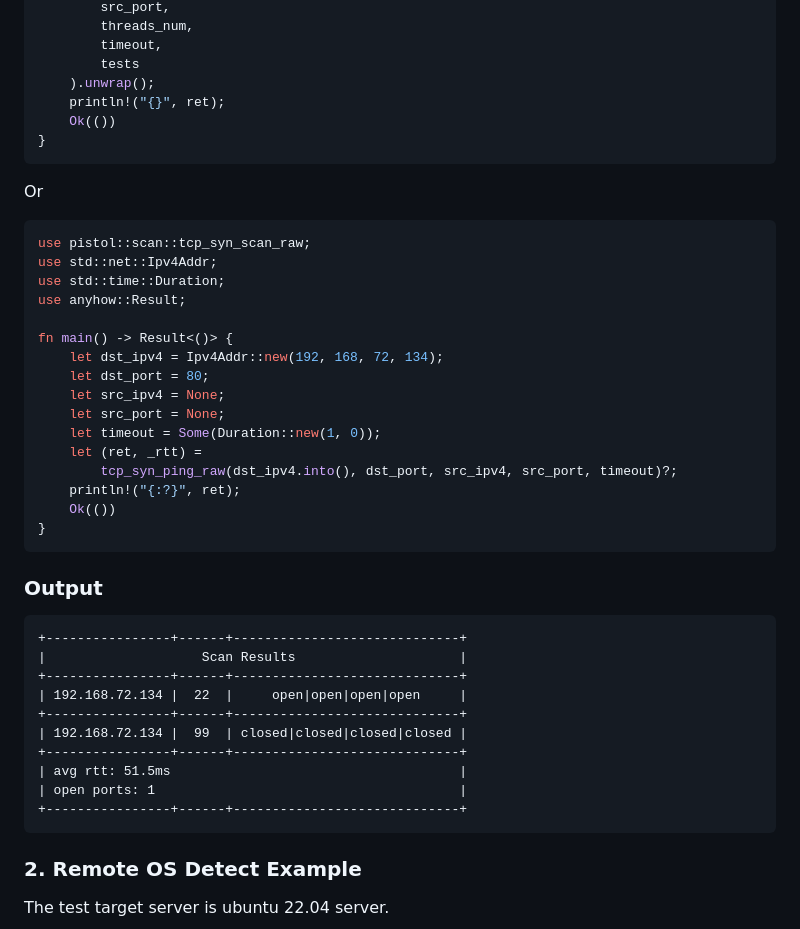
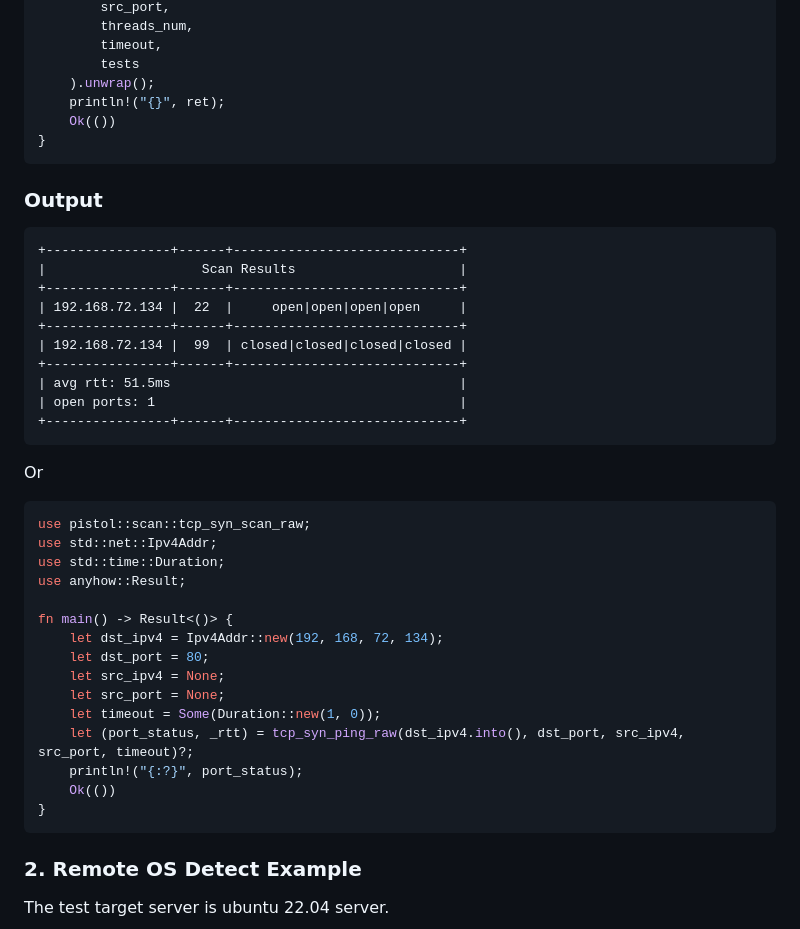
Before and after one commit to rikonaka/pistol-rs, a Markdown page: README.md, the part around one of its changes. Rendered like a GitHub page.

````diff
--- a/README.md
+++ b/README.md
@@ -177,6 +202,21 @@ fn main() -> Result<()> {
 }
 ```
 
+### Output
+
+```
++----------------+------+-----------------------------+
+|                    Scan Results                     |
++----------------+------+-----------------------------+
+| 192.168.72.134 |  22  |     open|open|open|open     |
++----------------+------+-----------------------------+
+| 192.168.72.134 |  99  | closed|closed|closed|closed |
++----------------+------+-----------------------------+
+| avg rtt: 51.5ms                                     |
+| open ports: 1                                       |
++----------------+------+-----------------------------+
+```
+
 Or
 
 ```rust
@@ -191,26 +231,10 @@ fn main() -> Result<()> {
     let src_ipv4 = None;
     let src_port = None;
     let timeout = Some(Duration::new(1, 0));
-    let (ret, _rtt) =
-        tcp_syn_ping_raw(dst_ipv4.into(), dst_port, src_ipv4, src_port, timeout)?;
-    println!("{:?}", ret);
+    let (port_status, _rtt) = tcp_syn_ping_raw(dst_ipv4.into(), dst_port, src_ipv4, src_port, timeout)?;
+    println!("{:?}", port_status);
     Ok(())
 }
-```
-
-### Output
-
-```
-+----------------+------+-----------------------------+
-|                    Scan Results                     |
-+----------------+------+-----------------------------+
-| 192.168.72.134 |  22  |     open|open|open|open     |
-+----------------+------+-----------------------------+
-| 192.168.72.134 |  99  | closed|closed|closed|closed |
-+----------------+------+-----------------------------+
-| avg rtt: 51.5ms                                     |
-| open ports: 1                                       |
-+----------------+------+-----------------------------+
 ```
 
 ### 2. Remote OS Detect Example
````
Also changed, not shown: other parts of README.md (+27 -2 lines).
